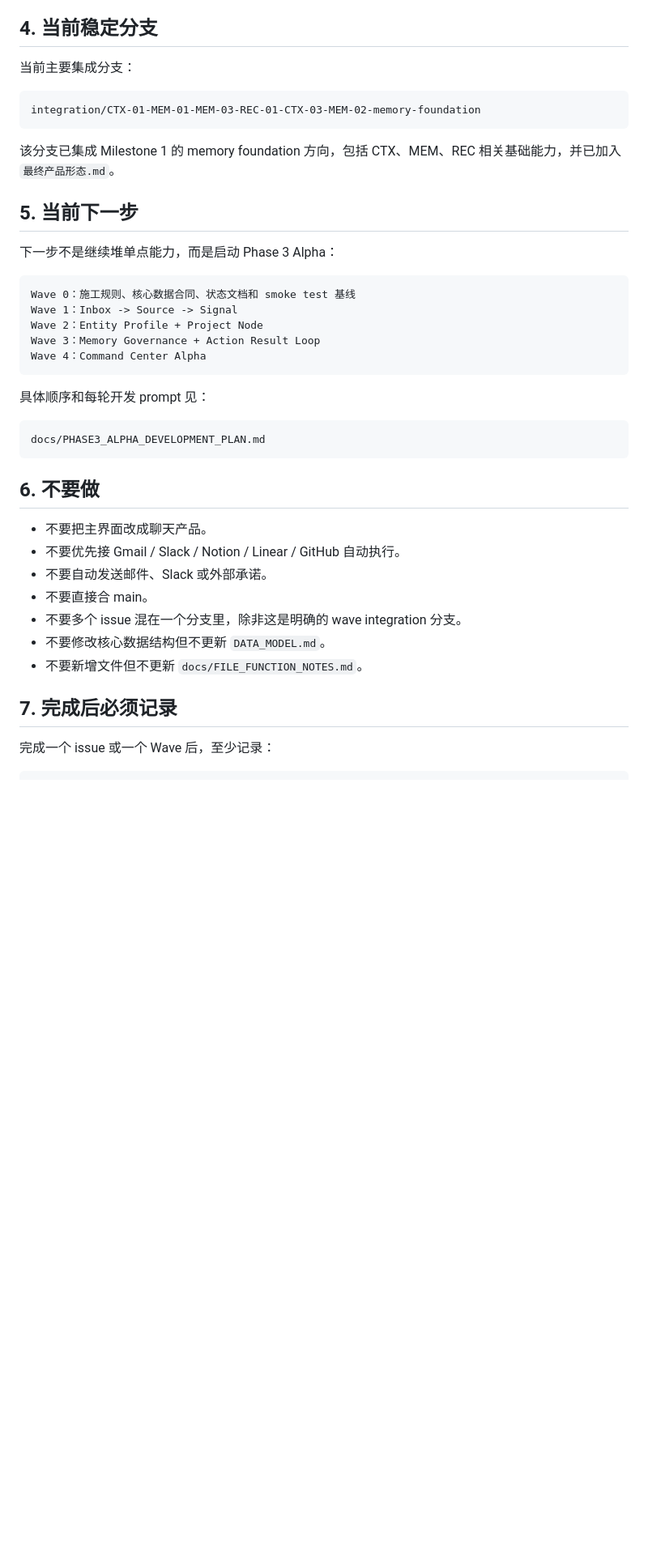
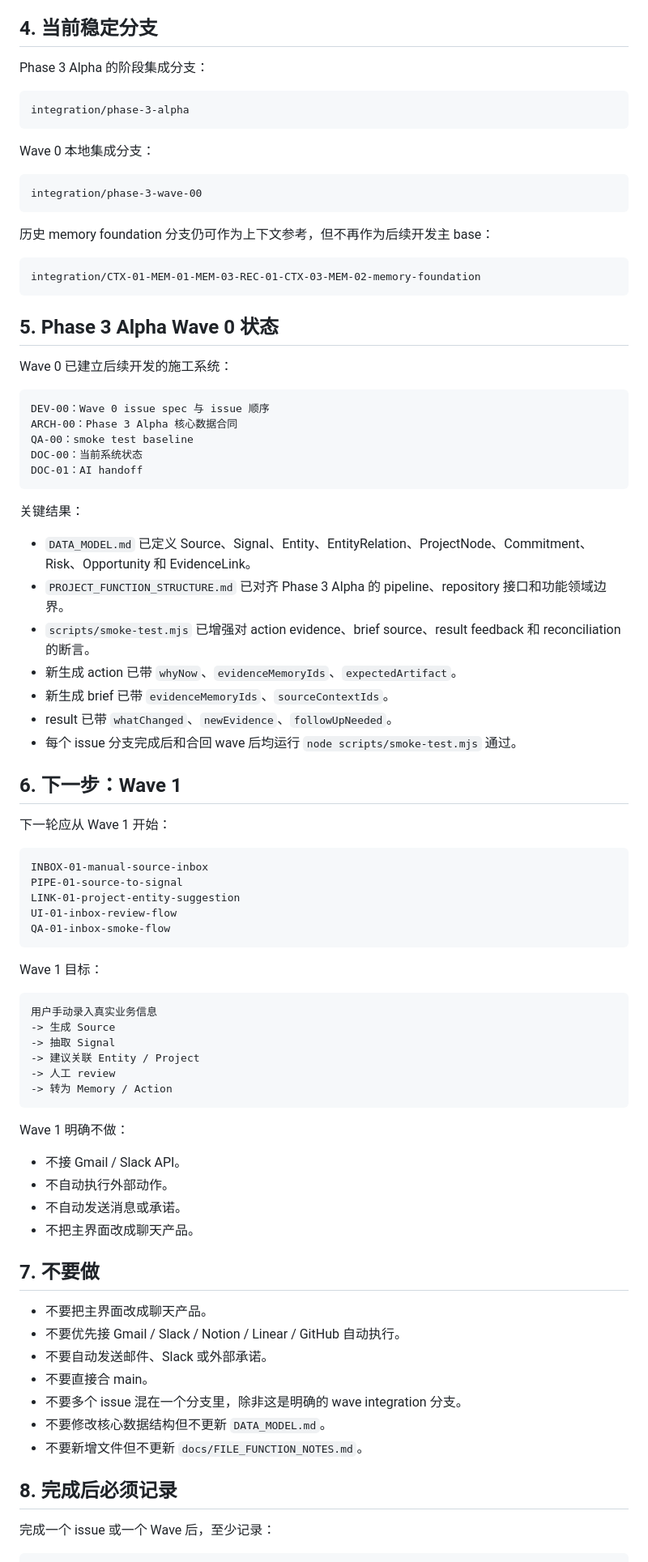
Before and after one commit to skeleton2024/team-brain, a Markdown page: AI_HANDOFF.md, the part around one of its changes. Shown at 81% size. GitHub-like rendering; blank space fills up the shorter version.

Commit message:
DOC-01 update phase 3 handoff

````diff
--- a/AI_HANDOFF.md
+++ b/AI_HANDOFF.md
@@ -41,33 +41,77 @@ README.md
 
 ## 4. 当前稳定分支
 
-当前主要集成分支：
+Phase 3 Alpha 的阶段集成分支：
+
+```text
+integration/phase-3-alpha
+```
+
+Wave 0 本地集成分支：
+
+```text
+integration/phase-3-wave-00
+```
+
+历史 memory foundation 分支仍可作为上下文参考，但不再作为后续开发主 base：
 
 ```text
 integration/CTX-01-MEM-01-MEM-03-REC-01-CTX-03-MEM-02-memory-foundation
 ```
 
-该分支已集成 Milestone 1 的 memory foundation 方向，包括 CTX、MEM、REC 相关基础能力，并已加入 `最终产品形态.md`。
+## 5. Phase 3 Alpha Wave 0 状态
 
-## 5. 当前下一步
-
-下一步不是继续堆单点能力，而是启动 Phase 3 Alpha：
+Wave 0 已建立后续开发的施工系统：
 
 ```text
-Wave 0：施工规则、核心数据合同、状态文档和 smoke test 基线
-Wave 1：Inbox -> Source -> Signal
-Wave 2：Entity Profile + Project Node
-Wave 3：Memory Governance + Action Result Loop
-Wave 4：Command Center Alpha
+DEV-00：Wave 0 issue spec 与 issue 顺序
+ARCH-00：Phase 3 Alpha 核心数据合同
+QA-00：smoke test baseline
+DOC-00：当前系统状态
+DOC-01：AI handoff
 ```
 
-具体顺序和每轮开发 prompt 见：
+关键结果：
+
+- `DATA_MODEL.md` 已定义 Source、Signal、Entity、EntityRelation、ProjectNode、Commitment、Risk、Opportunity 和 EvidenceLink。
+- `PROJECT_FUNCTION_STRUCTURE.md` 已对齐 Phase 3 Alpha 的 pipeline、repository 接口和功能领域边界。
+- `scripts/smoke-test.mjs` 已增强对 action evidence、brief source、result feedback 和 reconciliation 的断言。
+- 新生成 action 已带 `whyNow`、`evidenceMemoryIds`、`expectedArtifact`。
+- 新生成 brief 已带 `evidenceMemoryIds`、`sourceContextIds`。
+- result 已带 `whatChanged`、`newEvidence`、`followUpNeeded`。
+- 每个 issue 分支完成后和合回 wave 后均运行 `node scripts/smoke-test.mjs` 通过。
+
+## 6. 下一步：Wave 1
+
+下一轮应从 Wave 1 开始：
 
 ```text
-docs/PHASE3_ALPHA_DEVELOPMENT_PLAN.md
+INBOX-01-manual-source-inbox
+PIPE-01-source-to-signal
+LINK-01-project-entity-suggestion
+UI-01-inbox-review-flow
+QA-01-inbox-smoke-flow
 ```
 
-## 6. 不要做
+Wave 1 目标：
+
+```text
+用户手动录入真实业务信息
+-> 生成 Source
+-> 抽取 Signal
+-> 建议关联 Entity / Project
+-> 人工 review
+-> 转为 Memory / Action
+```
+
+Wave 1 明确不做：
+
+- 不接 Gmail / Slack API。
+- 不自动执行外部动作。
+- 不自动发送消息或承诺。
+- 不把主界面改成聊天产品。
+
+## 7. 不要做
 
 - 不要把主界面改成聊天产品。
 - 不要优先接 Gmail / Slack / Notion / Linear / GitHub 自动执行。
@@ -77,7 +121,7 @@ docs/PHASE3_ALPHA_DEVELOPMENT_PLAN.md
 - 不要修改核心数据结构但不更新 `DATA_MODEL.md`。
 - 不要新增文件但不更新 `docs/FILE_FUNCTION_NOTES.md`。
 
-## 7. 完成后必须记录
+## 8. 完成后必须记录
 
 完成一个 issue 或一个 Wave 后，至少记录：
 
````
Also changed, not shown: other parts of AI_HANDOFF.md (+2 -2 lines), docs/TEAM_DEV_LOG.md (+6 -4 lines).
